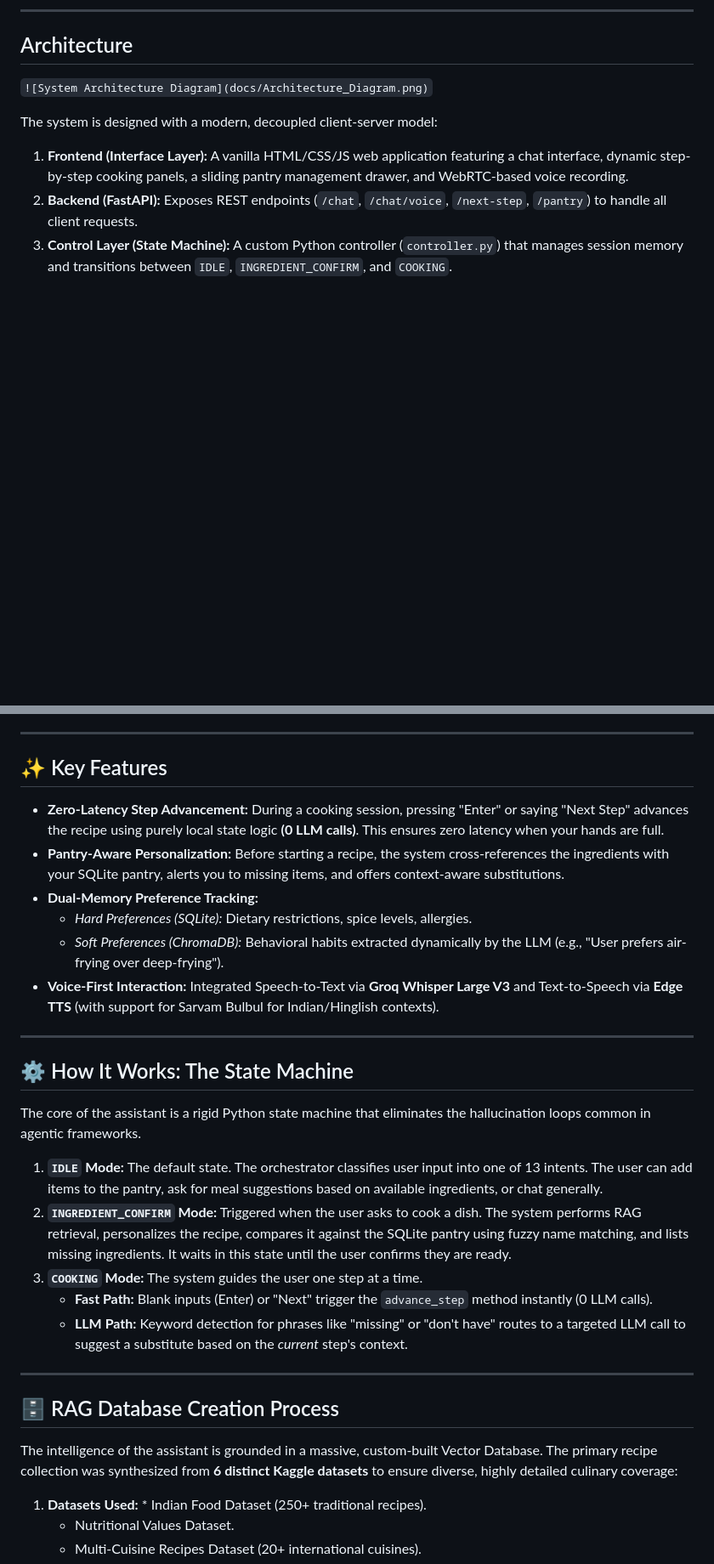
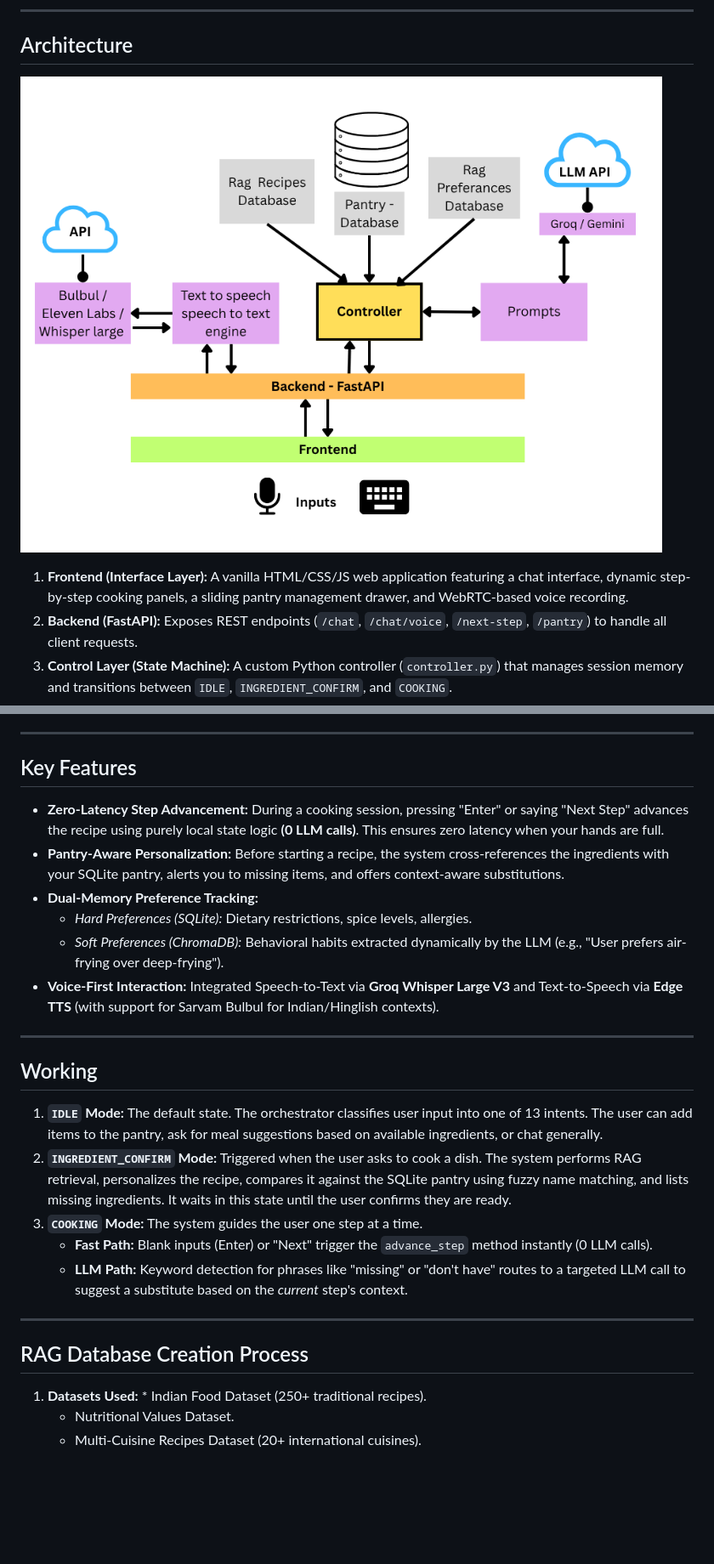
Before and after one commit to SankalpBorse/Rag-Based-Smart-Kitchen-Assistant, a Markdown page: ReadMe.md, 2 parts joined by grey strips. Shown at 85% size. GitHub-like rendering; blank space fills up the shorter version.

```diff
--- a/ReadMe.md
+++ b/ReadMe.md
@@ -8,9 +8,8 @@ Unlike static recipe chatbots, this system is an interactive partner. It retriev
 
 ## Architecture
 
-`![System Architecture Diagram](docs/Architecture_Diagram.png)`
+![System Architecture Diagram](docs/Architecture_Diagram.png)
 
-The system is designed with a modern, decoupled client-server model:
 1. **Frontend (Interface Layer):** A vanilla HTML/CSS/JS web application featuring a chat interface, dynamic step-by-step cooking panels, a sliding pantry management drawer, and WebRTC-based voice recording.
 2. **Backend (FastAPI):** Exposes REST endpoints (`/chat`, `/chat/voice`, `/next-step`, `/pantry`) to handle all client requests.
 3. **Control Layer (State Machine):** A custom Python controller (`controller.py`) that manages session memory and transitions between `IDLE`, `INGREDIENT_CONFIRM`, and `COOKING`.
@@ -20,7 +19,7 @@ The system is designed with a modern, decoupled client-server model:
 
 ---
 
-## ✨ Key Features
+## Key Features
 
 * **Zero-Latency Step Advancement:** During a cooking session, pressing "Enter" or saying "Next Step" advances the recipe using purely local state logic **(0 LLM calls)**. This ensures zero latency when your hands are full.
 * **Pantry-Aware Personalization:** Before starting a recipe, the system cross-references the ingredients with your SQLite pantry, alerts you to missing items, and offers context-aware substitutions.
@@ -31,9 +30,7 @@ The system is designed with a modern, decoupled client-server model:
 
 ---
 
-## ⚙️ How It Works: The State Machine
-
-The core of the assistant is a rigid Python state machine that eliminates the hallucination loops common in agentic frameworks.
+## Working
 
 1. **`IDLE` Mode:** The default state. The orchestrator classifies user input into one of 13 intents. The user can add items to the pantry, ask for meal suggestions based on available ingredients, or chat generally.
 2. **`INGREDIENT_CONFIRM` Mode:** Triggered when the user asks to cook a dish. The system performs RAG retrieval, personalizes the recipe, compares it against the SQLite pantry using fuzzy name matching, and lists missing ingredients. It waits in this state until the user confirms they are ready.
@@ -43,9 +40,7 @@ The core of the assistant is a rigid Python state machine that eliminates the ha
 
 ---
 
-## 🗄️ RAG Database Creation Process
-
-The intelligence of the assistant is grounded in a massive, custom-built Vector Database. The primary recipe collection was synthesized from **6 distinct Kaggle datasets** to ensure diverse, highly detailed culinary coverage:
+## RAG Database Creation Process
 
 1. **Datasets Used:** * Indian Food Dataset (250+ traditional recipes).
    * Nutritional Values Dataset.
```
Also changed, not shown: other parts of ReadMe.md (+1 -1 lines).
